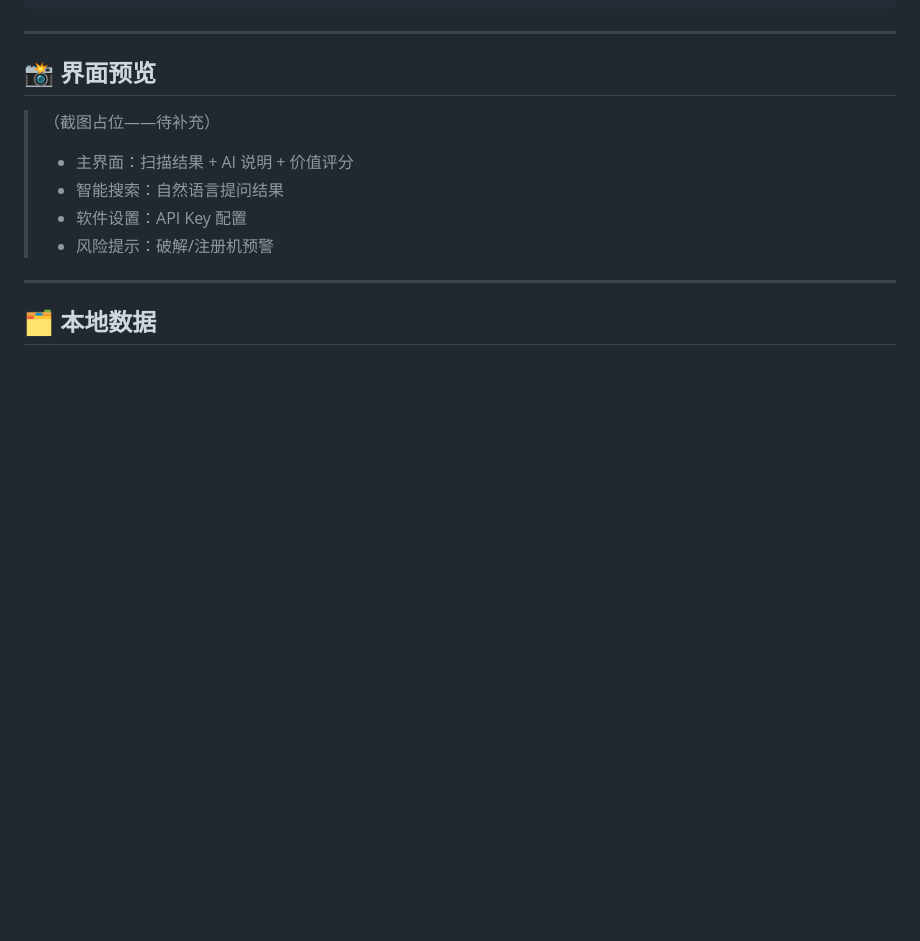
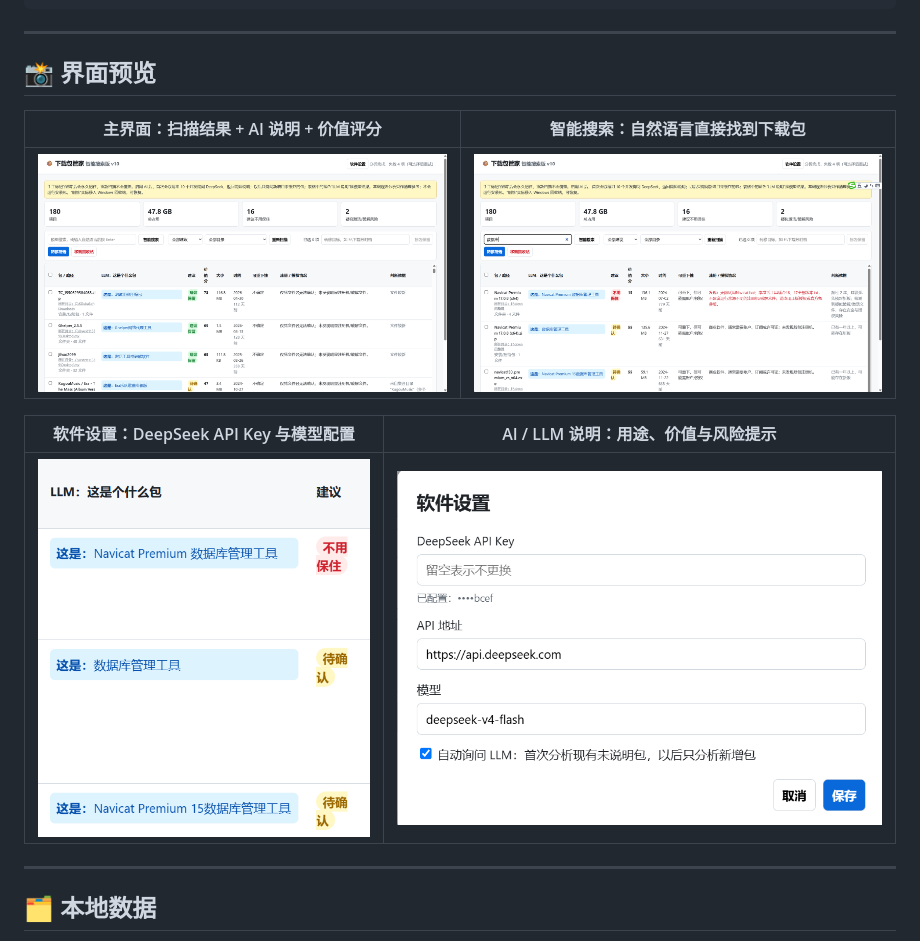
Before and after one commit to chenlinzhe/download-manager, a Markdown page: README.md, the part around the change. Drawn GitHub-style; pictures changed too: screenshots/ai.png (added), screenshots/llm.png (added), screenshots/main.png (added); blank space fills up the shorter version.

Commit message:
README：补上 4 张界面截图（主界面/智能搜索/软件设置/AI说明）

```diff
--- a/README.md
+++ b/README.md
@@ -59,12 +59,13 @@ powershell -ExecutionPolicy Bypass -File build.ps1
 
 ## 📸 界面预览
 
-> （截图占位——待补充）
->
-> - 主界面：扫描结果 + AI 说明 + 价值评分
-> - 智能搜索：自然语言提问结果
-> - 软件设置：API Key 配置
-> - 风险提示：破解/注册机预警
+| 主界面：扫描结果 + AI 说明 + 价值评分 | 智能搜索：自然语言直接找到下载包 |
+| --- | --- |
+| ![主界面](screenshots/main.png) | ![智能搜索](screenshots/search.png) |
+
+| 软件设置：DeepSeek API Key 与模型配置 | AI / LLM 说明：用途、价值与风险提示 |
+| --- | --- |
+| ![软件设置](screenshots/ai.png) | ![AI 说明](screenshots/llm.png) |
 
 ---
 
```
